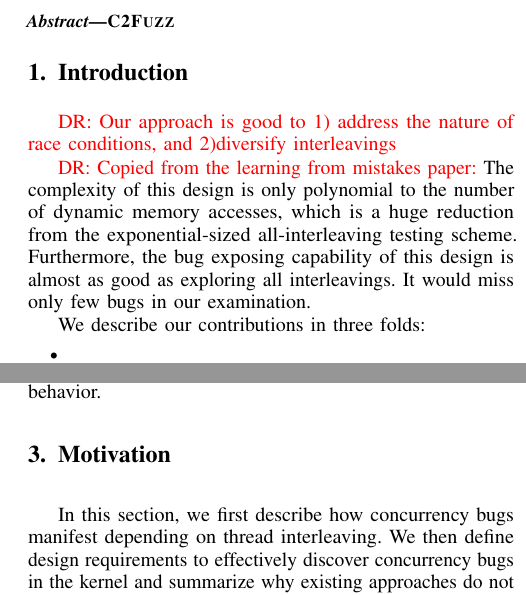
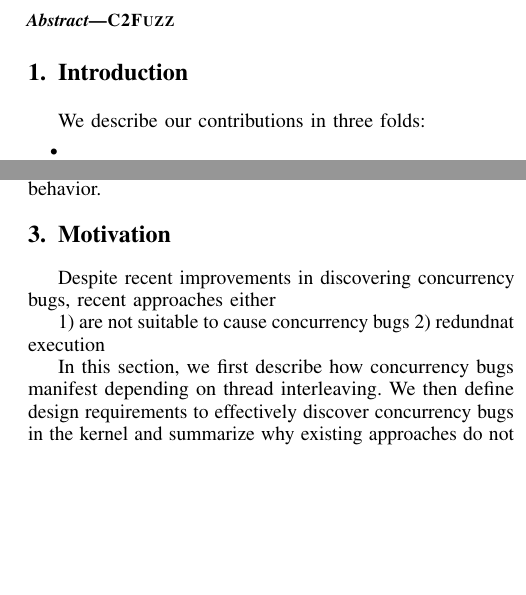
Before and after one commit to threeearcat/razzerv2-paper, a LaTeX paper (p.tex, which reads intro.tex, motivation.tex): two parts of the columns of pages 1 and 2 of 8, joined at a grey line, cut so that both start at the same text, the shorter picture padded with empty space. Compiled offline with pdfLaTeX; a LaTeX package or settings file that is missing is left out.

Commit message:
Update on Overleaf.

```diff
--- a/intro.tex
+++ b/intro.tex
@@ -1,16 +1,6 @@
 \section{Introduction}
 \label{s:intro}
 
-\dr{Our approach is good to 1) address the nature of race conditions,
-  and 2)diversify interleavings}
-
-\dr{Copied from the learning from mistakes paper:}
-%
-The complexity of this design is only polynomial to the number of
-dynamic memory accesses, which is a huge reduction from the
-exponential-sized all-interleaving testing scheme.  Furthermore, the
-bug exposing capability of this design is almost as good as exploring
-all interleavings. It would miss only few bugs in our examination.
 
 We describe our contributions in three folds:
 
--- a/motivation.tex
+++ b/motivation.tex
@@ -5,6 +5,14 @@
 % - characteristics of concurrency bugs
 % - challenges / design requirements
 % - limitations of existing approaches
+
+Despite recent improvements in discovering concurrency bugs, recent approaches either
+
+1) are not suitable to cause concurrency bugs
+2) redundnat execution
+
+
+
 
 In this section, we first describe how concurrency bugs manifest
 depending on thread interleaving.
```
